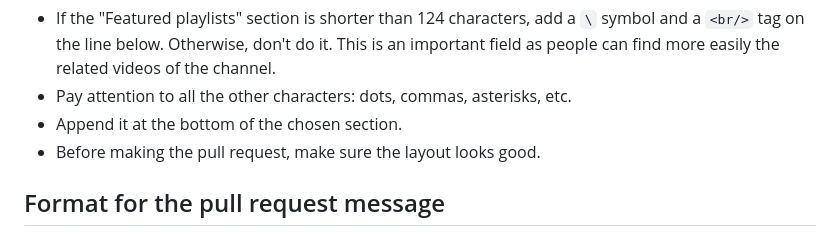
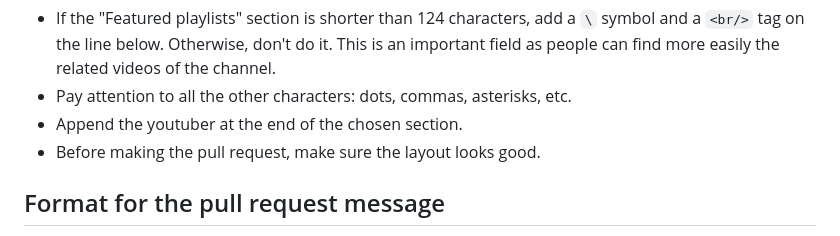
Before and after one commit to JoseDeFreitas/awesome-youtubers, a Markdown page: CONTRIBUTING.md, the part around the change. Drawn GitHub-style.

Commit message:
Rephrase

```diff
--- a/CONTRIBUTING.md
+++ b/CONTRIBUTING.md
@@ -40,7 +40,7 @@ Featured playlists: `Open Source Friday`, `GitHub Satellite 2020 - Work`, `Publi
 
 - If the "Featured playlists" section is shorter than 124 characters, add a `\` symbol and a `<br/>` tag on the line below. Otherwise, don't do it. This is an important field as people can find more easily the related videos of the channel.
 - Pay attention to all the other characters: dots, commas, asterisks, etc.
-- Append it at the bottom of the chosen section.
+- Append the youtuber at the end of the chosen section.
 - Before making the pull request, make sure the layout looks good.
 
 ## Format for the pull request message
```
